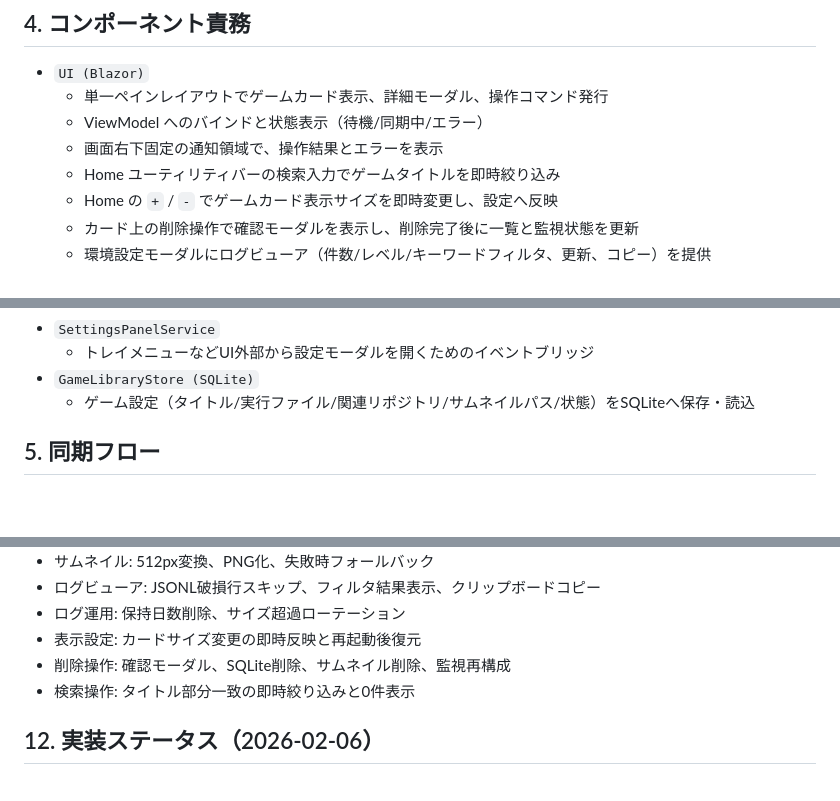
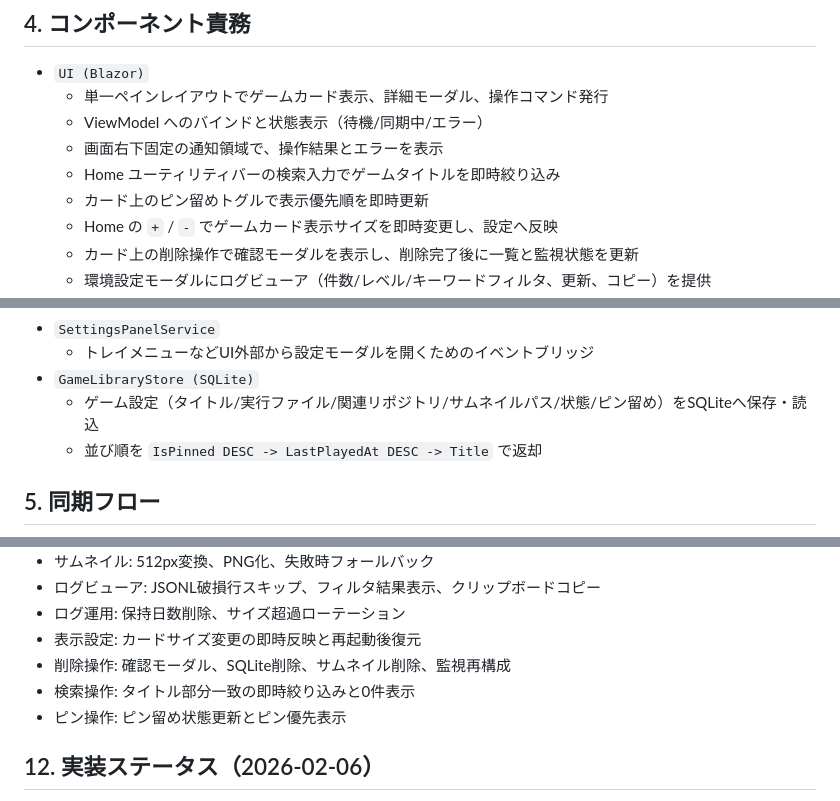
Before and after one commit to natumekazuki/GameLauncherWithGit, a Markdown page: docs/design/maui-blazor-architecture.md, 3 parts joined by grey strips. GitHub-like rendering; blank space fills up the shorter version.

Commit message:
docs(home): sync pin order design and archive plan

````diff
--- a/docs/design/maui-blazor-architecture.md
+++ b/docs/design/maui-blazor-architecture.md
@@ -32,6 +32,7 @@ flowchart LR
   - ViewModel へのバインドと状態表示（待機/同期中/エラー）
   - 画面右下固定の通知領域で、操作結果とエラーを表示
   - Home ユーティリティバーの検索入力でゲームタイトルを即時絞り込み
+  - カード上のピン留めトグルで表示優先順を即時更新
   - Home の `+` / `-` でゲームカード表示サイズを即時変更し、設定へ反映
   - カード上の削除操作で確認モーダルを表示し、削除完了後に一覧と監視状態を更新
   - 環境設定モーダルにログビューア（件数/レベル/キーワードフィルタ、更新、コピー）を提供
@@ -72,7 +73,8 @@ flowchart LR
 - `SettingsPanelService`
   - トレイメニューなどUI外部から設定モーダルを開くためのイベントブリッジ
 - `GameLibraryStore (SQLite)`
-  - ゲーム設定（タイトル/実行ファイル/関連リポジトリ/サムネイルパス/状態）をSQLiteへ保存・読込
+  - ゲーム設定（タイトル/実行ファイル/関連リポジトリ/サムネイルパス/状態/ピン留め）をSQLiteへ保存・読込
+  - 並び順を `IsPinned DESC -> LastPlayedAt DESC -> Title` で返却
 
 ## 5. 同期フロー
 ```mermaid
@@ -185,6 +187,7 @@ sequenceDiagram
 - 表示設定: カードサイズ変更の即時反映と再起動後復元
 - 削除操作: 確認モーダル、SQLite削除、サムネイル削除、監視再構成
 - 検索操作: タイトル部分一致の即時絞り込みと0件表示
+- ピン操作: ピン留め状態更新とピン優先表示
 
 ## 12. 実装ステータス（2026-02-06）
 - 実装済み
````
Also changed, not shown: other parts of docs/design/maui-blazor-architecture.md (+1 -0 lines), 2 other files.
